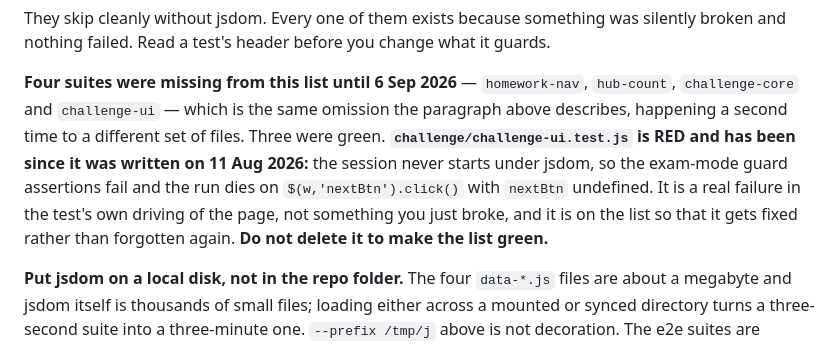
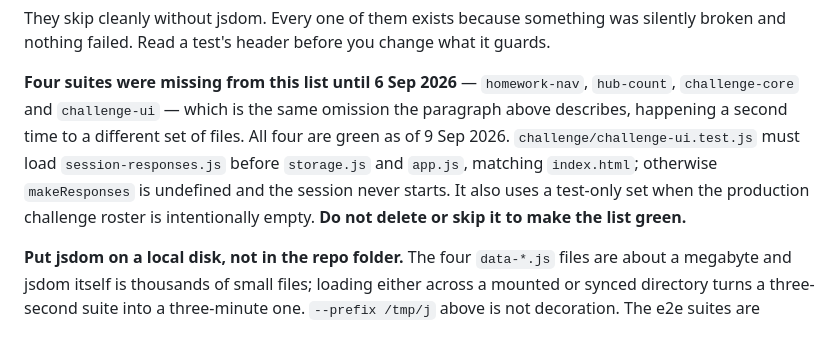
Before and after one commit to Gabriel-on-the-hill/PSAT-8-9-R-W, a Markdown page: AGENTS.md, the part around the change. GitHub-like rendering.

Commit message:
Require the repaired challenge UI suite

```diff
--- a/AGENTS.md
+++ b/AGENTS.md
@@ -46,12 +46,11 @@ broken and nothing failed. Read a test's header before you change what it guards
 
 **Four suites were missing from this list until 6 Sep 2026** — `homework-nav`, `hub-count`,
 `challenge-core` and `challenge-ui` — which is the same omission the paragraph above describes,
-happening a second time to a different set of files. Three were green. **`challenge/challenge-ui.test.js`
-is RED and has been since it was written on 11 Aug 2026:** the session never starts under jsdom, so
-the exam-mode guard assertions fail and the run dies on `$(w,'nextBtn').click()` with `nextBtn`
-undefined. It is a real failure in the test's own driving of the page, not something you just broke,
-and it is on the list so that it gets fixed rather than forgotten again. **Do not delete it to make
-the list green.**
+happening a second time to a different set of files. All four are green as of 9 Sep 2026.
+`challenge/challenge-ui.test.js` must load `session-responses.js` before `storage.js` and `app.js`,
+matching `index.html`; otherwise `makeResponses` is undefined and the session never starts. It also
+uses a test-only set when the production challenge roster is intentionally empty. **Do not delete or
+skip it to make the list green.**
 
 **Put jsdom on a local disk, not in the repo folder.** The four `data-*.js` files are about a
 megabyte and jsdom itself is thousands of small files; loading either across a mounted or synced
```
